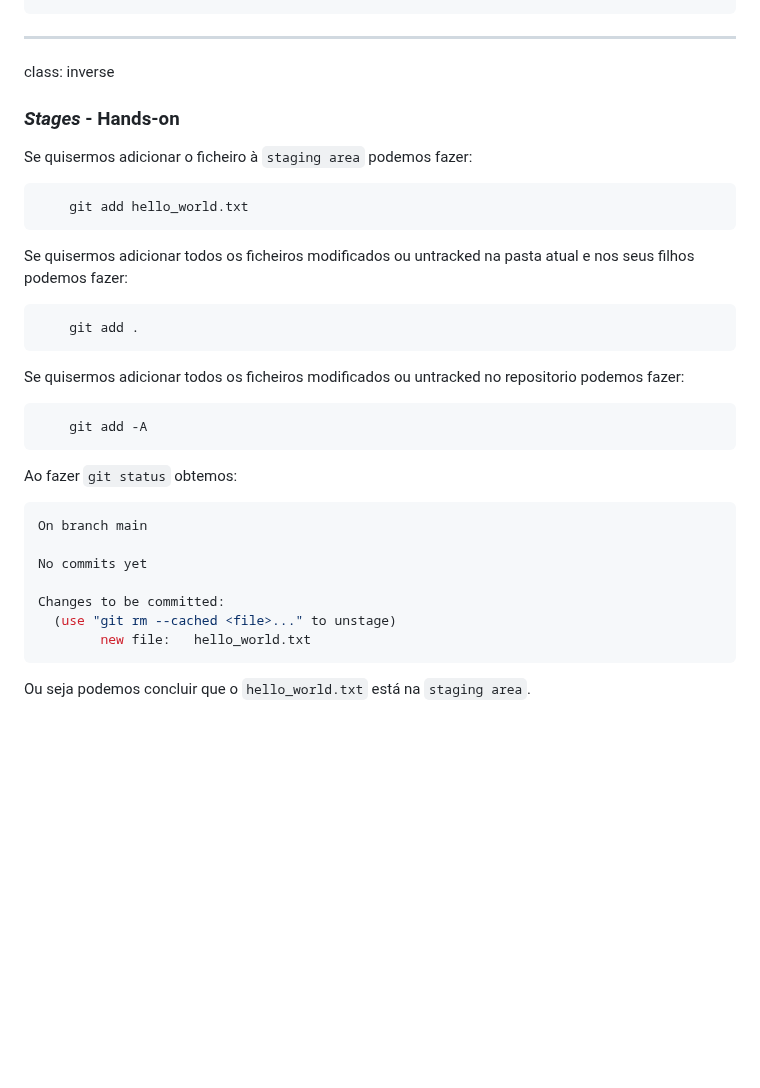
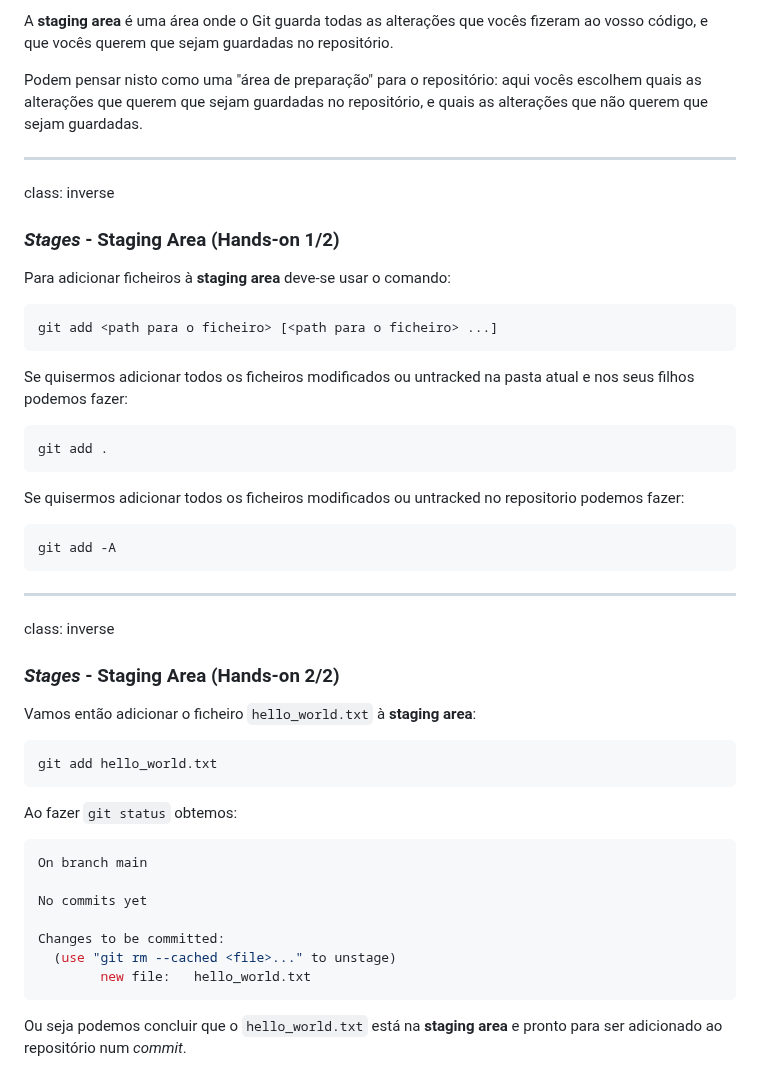
Before and after one commit to NIAEFEUP/slides, a Markdown page: git-workshop/presentation.md, the part around one of its changes. Rendered like a GitHub page; blank space fills up the shorter version.

````diff
--- a/git-workshop/presentation.md
+++ b/git-workshop/presentation.md
@@ -132,23 +220,44 @@ nothing added to commit but untracked files present (use "git add" to track)
+A **staging area** é uma área onde o Git guarda todas as alterações que vocês fizeram ao vosso código, e que vocês querem que sejam guardadas no repositório.
+
+Podem pensar nisto como uma "área de preparação" para o repositório: aqui vocês escolhem quais as alterações que querem que sejam guardadas no repositório, e quais as alterações que não querem que sejam guardadas.
+
+---
+
+
+
+
+
+
+class: inverse
+
+### *Stages* - Staging Area (Hands-on 1/2)
+
+Para adicionar ficheiros à **staging area** deve-se usar o comando:
+```bash
+git add <path para o ficheiro> [<path para o ficheiro> ...]
+```
+
+Se quisermos adicionar todos os ficheiros modificados ou untracked na pasta atual e nos seus filhos podemos fazer:
+```bash
+git add .
+```
+
+Se quisermos adicionar todos os ficheiros modificados ou untracked no repositorio podemos fazer:
+```bash
+git add -A
+```
+
 ---
 
 class: inverse
 
-### *Stages* - Hands-on
+### *Stages* - Staging Area (Hands-on 2/2)
 
-Se quisermos adicionar o ficheiro à `staging area` podemos fazer:
+Vamos então adicionar o ficheiro `hello_world.txt` à **staging area**:
 ```bash
-    git add hello_world.txt
+git add hello_world.txt
 ```
 
-Se quisermos adicionar todos os ficheiros modificados ou untracked na pasta atual e nos seus filhos podemos fazer:
-```bash
-    git add .
-```
-
-Se quisermos adicionar todos os ficheiros modificados ou untracked no repositorio podemos fazer:
-```bash
-    git add -A
-```
 Ao fazer `git status` obtemos:
 ```bash
 On branch main
@@ -159,4 +268,4 @@ Changes to be committed:
   (use "git rm --cached <file>..." to unstage)
         new file:   hello_world.txt
 ```
-Ou seja podemos concluir que o `hello_world.txt` está na `staging area`.
+Ou seja podemos concluir que o `hello_world.txt` está na **staging area** e pronto para ser adicionado ao repositório num *commit*.
````
Also changed, not shown: other parts of git-workshop/presentation.md (+102 -14 lines).
